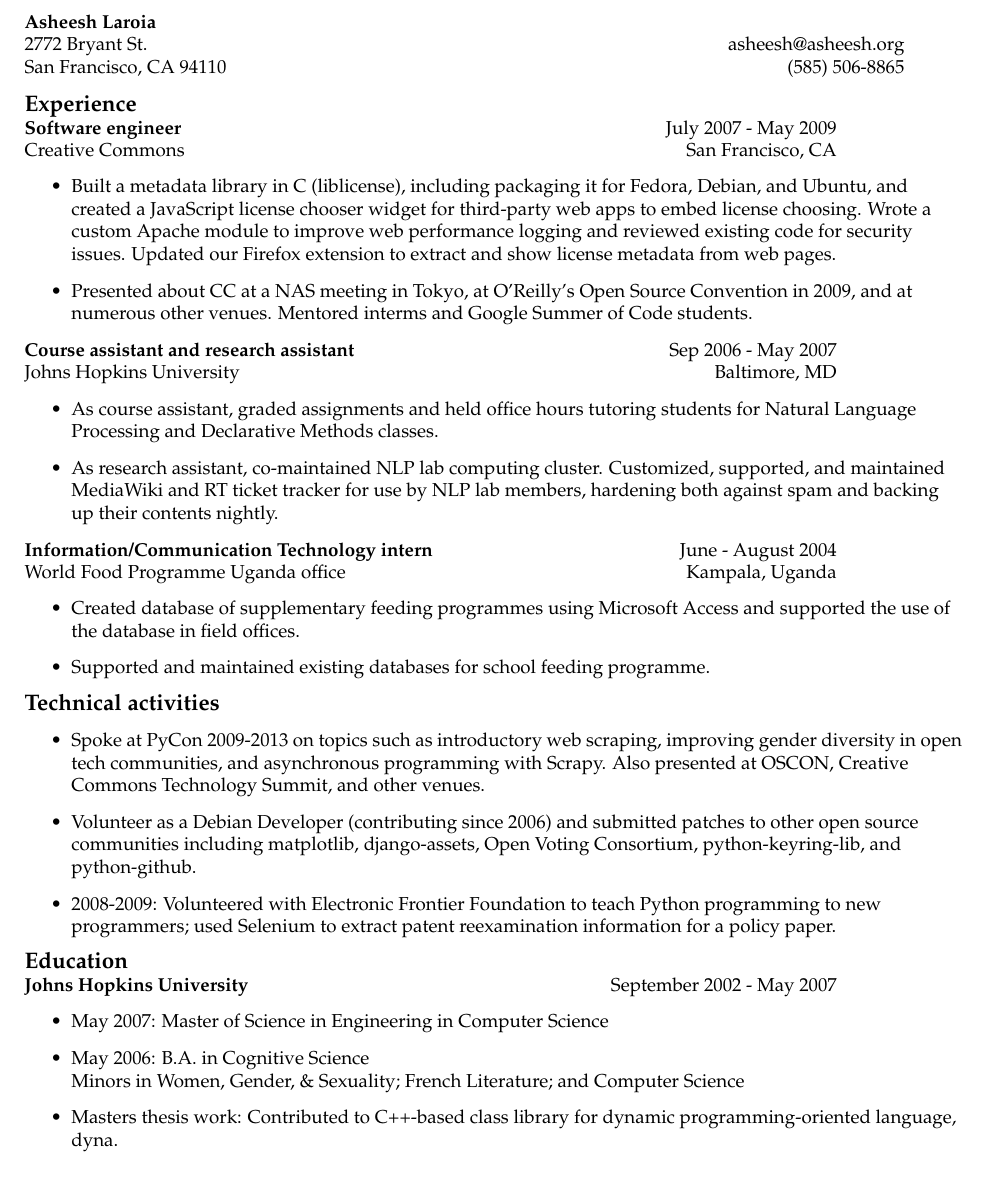
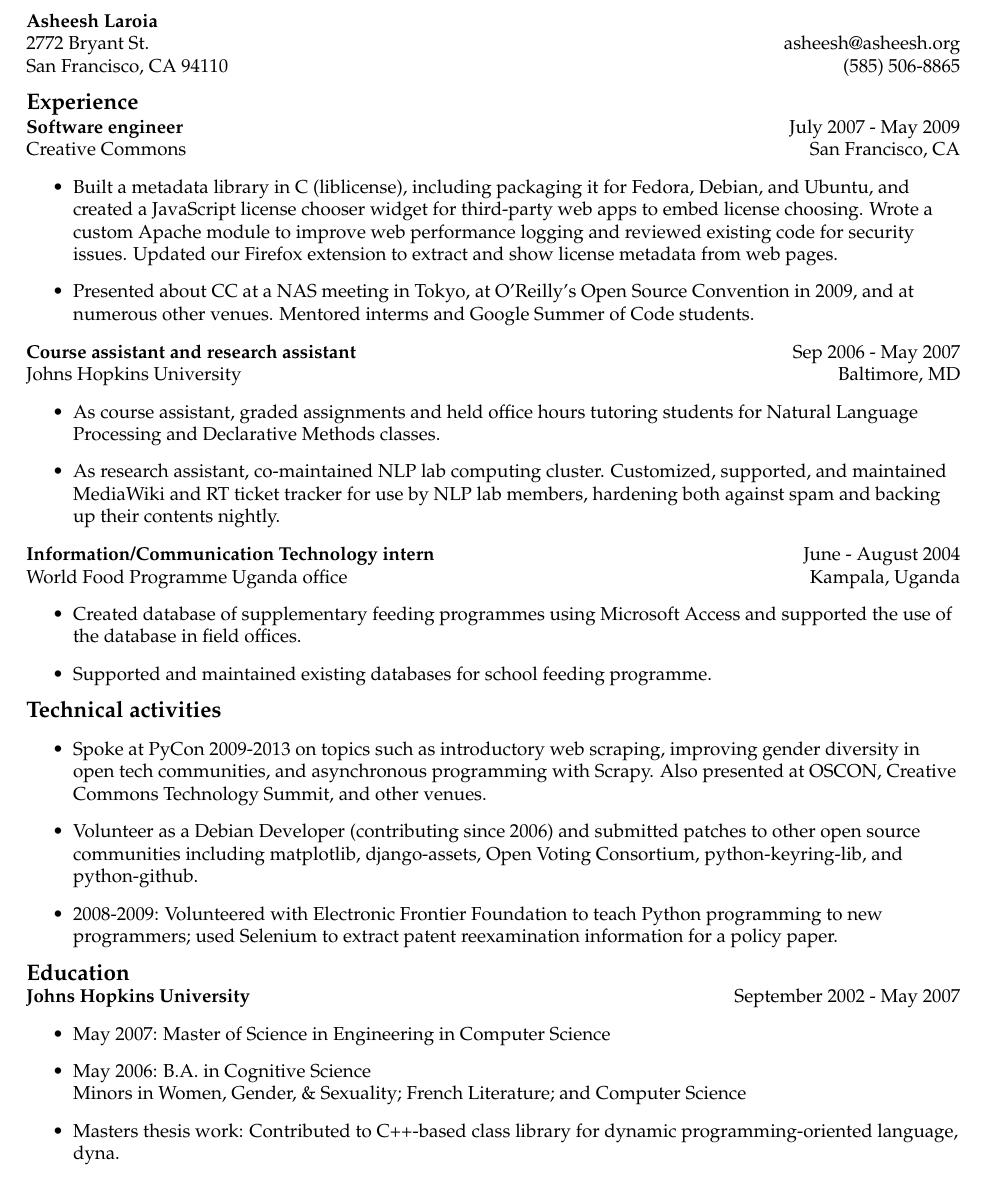
Before and after one commit to ogrishman/resume, a LaTeX CV (resume.tex): part of the page, cut so that both start at the same text. Compiled offline with pdfLaTeX.

Commit message:
use consistent width

```diff
--- a/resume.tex
+++ b/resume.tex
@@ -10,7 +10,7 @@
 \documentclass[10pt]{article}
 \usepackage{fullpage}
 \usepackage{comment}
-\usepackage[left=2cm,top=1.2in,right=2cm,nohead,nofoot]{geometry}
+\usepackage[left=0.8in,top=1in,right=0.8in,nohead,nofoot]{geometry}
 \pagestyle{empty}
 \raggedbottom
 \raggedright
@@ -26,7 +26,7 @@
   \vspace{0.1in}
 	 {\large \textbf{Experience}}
 
-	   \begin{tabular*}{6in}{l@{\extracolsep{\fill}}r}
+	   \begin{tabular*}{6.9in}{l@{\extracolsep{\fill}}r}
 	     \textbf{Software engineer} & July 2007 - May 2009  \\
 	     Creative Commons & San Francisco, CA \\
 	   \end{tabular*}
@@ -35,7 +35,7 @@
            \item Presented about CC at a NAS meeting in Tokyo, at O'Reilly's Open Source Convention in 2009, and at numerous other venues. Mentored interms and Google Summer of Code students.
 	   \end{itemize}
 
-	   \begin{tabular*}{6in}{l@{\extracolsep{\fill}}r}
+	   \begin{tabular*}{6.9in}{l@{\extracolsep{\fill}}r}
 	     \textbf{Course assistant and research assistant} & Sep 2006 - May 2007 \\
 	     Johns Hopkins University & Baltimore, MD
 	   \end{tabular*}
@@ -44,7 +44,7 @@
            \item As research assistant, co-maintained NLP lab computing cluster. Customized, supported, and maintained MediaWiki and RT ticket tracker for use by NLP lab members, hardening both against spam and backing up their contents nightly.
 	   \end{itemize}
 
-	   \begin{tabular*}{6in}{l@{\extracolsep{\fill}}r}
+	   \begin{tabular*}{6.9in}{l@{\extracolsep{\fill}}r}
 	     \textbf{Information/Communication Technology intern} & June  - August 2004  \\
 	     World Food Programme Uganda office & Kampala, Uganda\\
 	   \end{tabular*}
@@ -67,7 +67,7 @@
 	 {\large \textbf{Education}}
 
 
-	   \begin{tabular*}{6in}{l@{\extracolsep{\fill}}r}
+	   \begin{tabular*}{6.9in}{l@{\extracolsep{\fill}}r}
 	     \textbf{Johns Hopkins University} & September 2002 - May 2007
 	   \end{tabular*}
 	   \begin{itemize}
```
Also changed, not shown: resume.tex (2 more changed lines).
